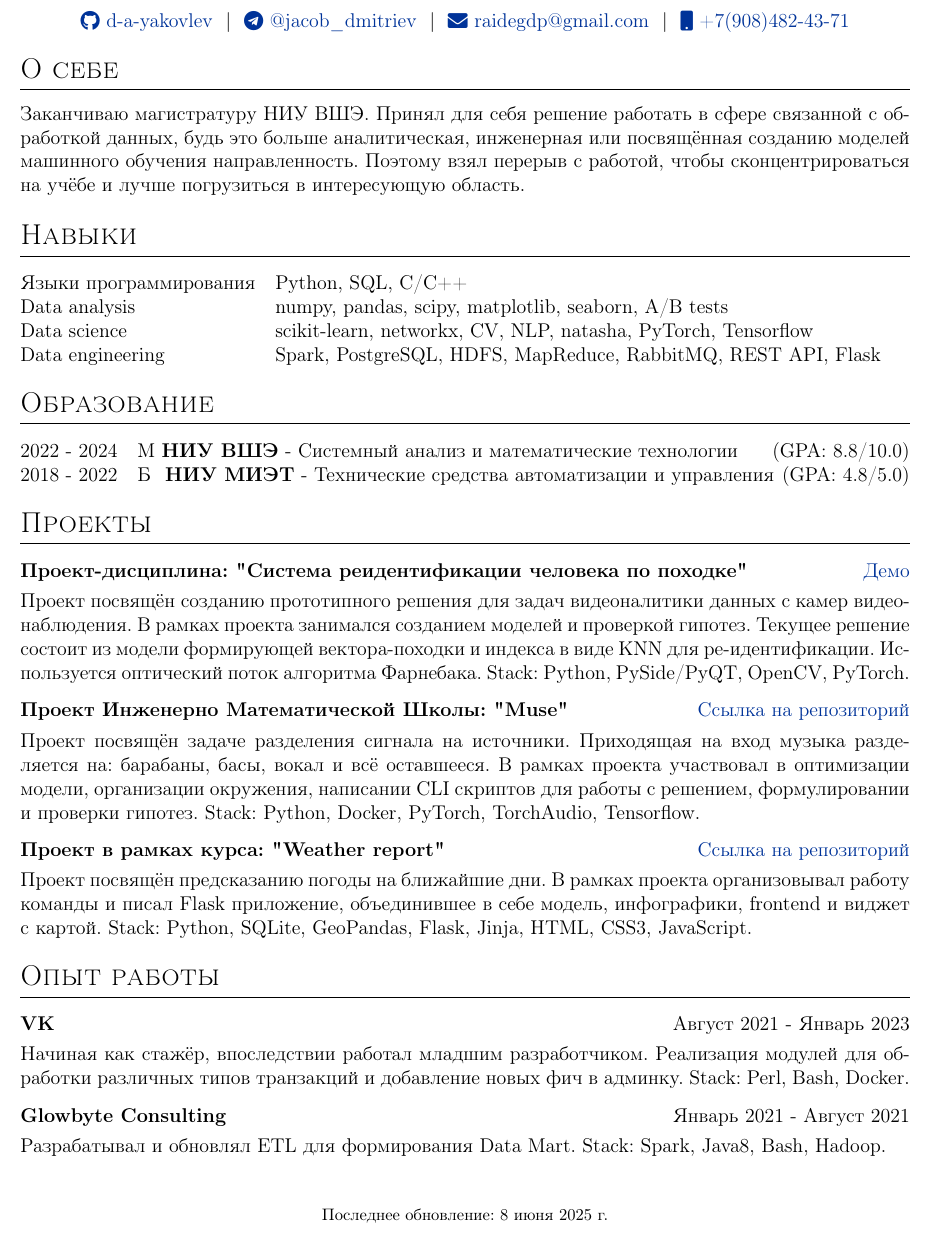
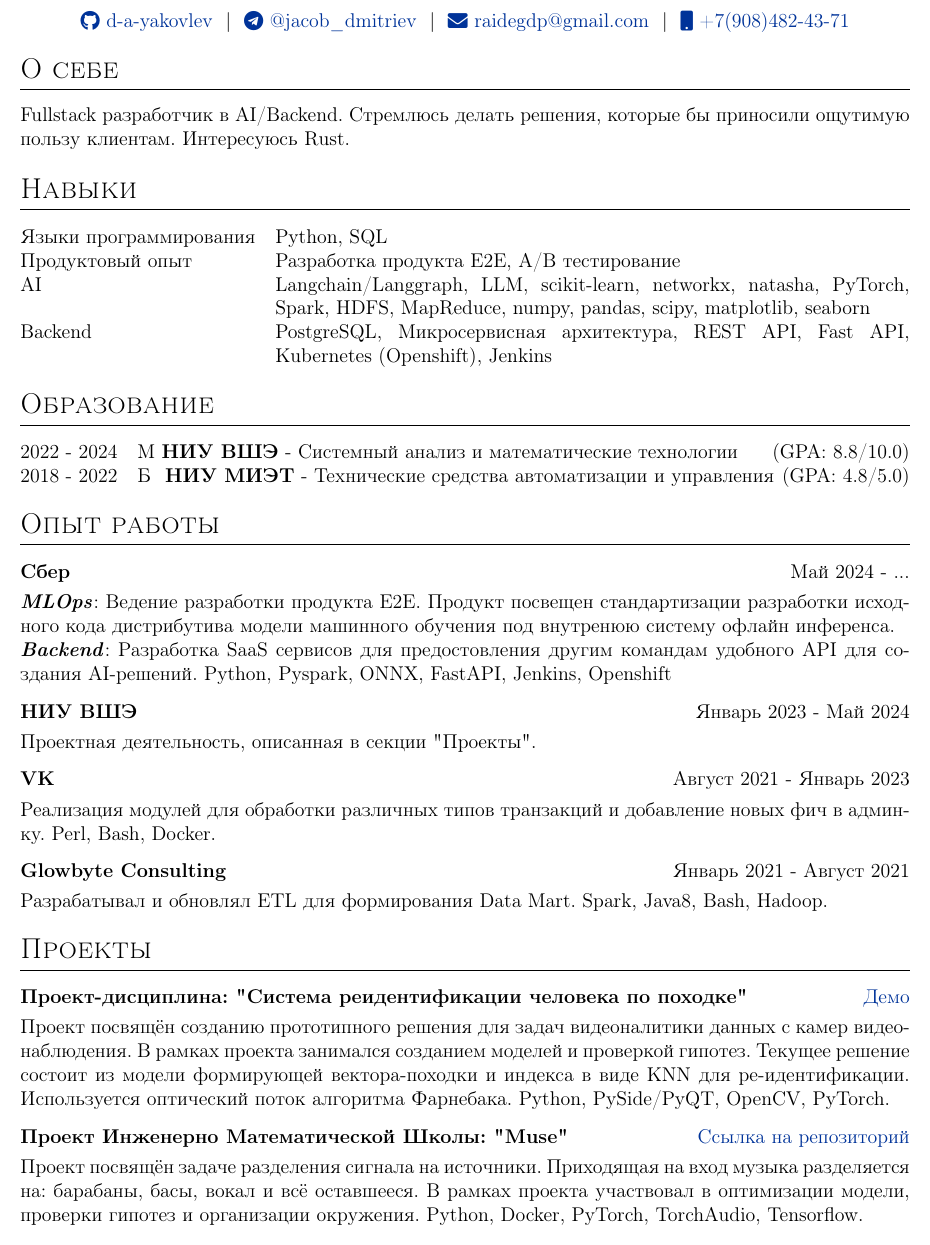
Before and after one commit to d-a-yakovlev/cv, a LaTeX CV (cv.tex): part of the page, cut so that both start at the same text. Compiled offline with pdfLaTeX.

Commit message:
Update cv

```diff
--- a/cv.tex
+++ b/cv.tex
@@ -142,19 +142,17 @@
 %Interests/ Keywords/ Summary
 \section{О себе}
 % This CV can also be automatically complied and published using GitHub Actions. For details, \href{https://github.com/jitinnair1/autoCV}{click here}.
-Заканчиваю магистратуру НИУ ВШЭ. Принял для себя решение работать в сфере связанной с обработкой данных, будь это больше аналитическая, инженерная или посвящённая созданию моделей машинного обучения направленность. Поэтому взял перерыв с работой, чтобы сконцентрироваться на учёбе и лучше погрузиться в интересующую область.
-
+Fullstack разработчик в AI/Backend. Стремлюсь делать решения, которые бы приносили ощутимую пользу клиентам. Интересуюсь Rust.
 
 
 %	SKILLS
 
 \section{Навыки}
 \begin{tabularx}{\linewidth}{@{}l X@{}}
-Языки программирования &  \normalsize{Python, SQL, C/C++}\\
-Data analysis  &  \normalsize{numpy, pandas, scipy, matplotlib, seaborn, A/B tests}\\
-Data science  &  \normalsize{scikit-learn, networkx, CV, NLP, natasha, PyTorch, Tensorflow}\\
-Data engineering  &  \normalsize{Spark, PostgreSQL, HDFS, MapReduce, RabbitMQ, REST API, Flask}\\
-
+Языки программирования &  \normalsize{Python, SQL}\\
+Продуктовый опыт  &  \normalsize{Разработка продукта E2E, A/B тестирование}\\
+AI  &  \normalsize{Langchain/Langgraph, LLM, scikit-learn, networkx, natasha, PyTorch, Spark, HDFS, MapReduce, numpy, pandas, scipy, matplotlib, seaborn}\\
+Backend &  \normalsize{PostgreSQL, Микросервисная архитектура, REST API, Fast API, Kubernetes (Openshift), Jenkins}\\
 \end{tabularx}
 
 
@@ -169,34 +167,6 @@
 \end{tabularx}
 
 
-%Projects
-\section{Проекты}
-
-\begin{tabularx}{\linewidth}{ @{}l r@{} }
-\textbf{Проект-дисциплина: "Система реидентификации человека по походке"} & \hfill \href{https://drive.google.com/file/d/1IwEmdHyyXWQlCG_Hfhxn1D-F65usrVAS/view?usp=sharing}{Демо} \\[3.75pt]
-\multicolumn{2}{@{}X@{}}{
-Проект посвящён созданию прототипного решения для задач видеоналитики данных с камер видеонаблюдения. В рамках проекта занимался созданием моделей и проверкой гипотез. Текущее решение состоит из модели формирующей вектора-походки и индекса в виде KNN для ре-идентификации. Используется оптический поток алгоритма Фарнебака. Stack: Python, PySide/PyQT, OpenCV, PyTorch.
-}  \\
-\end{tabularx}
-
-
-\begin{tabularx}{\linewidth}{ @{}l r@{} }
-\textbf{Проект Инженерно Математической Школы: "Muse"} & \hfill \href{https://github.com/deepvk/muse}{Ссылка на репозиторий} \\[3.75pt]
-\multicolumn{2}{@{}X@{}}{
-Проект посвящён задаче разделения сигнала на источники. Приходящая на вход музыка разделяется на: барабаны, басы, вокал и всё оставшееся. В рамках проекта участвовал в оптимизации модели, организации окружения, написании CLI скриптов для работы с решением, формулировании и проверки гипотез. Stack: Python, Docker, PyTorch, TorchAudio, Tensorflow.
-}  \\
-\end{tabularx}
-
-\begin{tabularx}{\linewidth}{ @{}l r@{} }
-\textbf{Проект в рамках курса: "Weather report"} & \hfill \href{https://github.com/d-a-yakovlev/IDA_weather_project}{Ссылка на репозиторий} \\[3.75pt]
-\multicolumn{2}{@{}X@{}}{
-Проект посвящён предсказанию погоды на ближайшие дни. В рамках проекта организовывал работу команды и писал Flask приложение, объединившее в себе модель, инфографики, frontend и виджет с картой. Stack: Python, SQLite, GeoPandas, Flask, Jinja, HTML, CSS3, JavaScript.
-}  \\
-\end{tabularx}
-
-%----------------------------------------------------------------------------------------
-
-
 %----------------------------------------------------------------------------------------
 %	PUBLICATIONS
 %----------------------------------------------------------------------------------------
@@ -209,23 +179,36 @@
 %----------------------------------------------------------------------------------------
 
 
-
-
-
 %Experience
 \section{Опыт работы}
 
 \begin{tabularx}{\linewidth}{ @{}l r@{} }
+\textbf{Сбер} & \hfill  Май 2024 - ... \\[3.75pt]
+\multicolumn{2}{@{}X@{}}{
+\textbf{\textit{MLOps}}: Ведение разработки продукта E2E. Продукт посвещен стандартизации разработки исходного кода дистрибутива модели машинного обучения под внутренюю систему офлайн инференса.
+
+\textbf{\textit{Backend}}: Разработка SaaS сервисов для предостовления другим командам удобного API для создания AI-решений. Python, Pyspark, ONNX, FastAPI, Jenkins, Openshift
+}  \\
+\end{tabularx}
+
+\begin{tabularx}{\linewidth}{ @{}l r@{} }
+\textbf{НИУ ВШЭ} & \hfill Январь 2023 - Май 2024 \\[3.75pt]
+\multicolumn{2}{@{}X@{}}{
+Проектная деятельность, описанная в секции "Проекты".
+}  \\
+\end{tabularx}
+
+\begin{tabularx}{\linewidth}{ @{}l r@{} }
 \textbf{VK} & \hfill Август 2021 - Январь 2023 \\[3.75pt]
 \multicolumn{2}{@{}X@{}}{
-Начиная как стажёр, впоследствии работал младшим разработчиком. Реализация модулей для обработки различных типов транзакций и добавление новых фич в админку. Stack: Perl, Bash, Docker.
+Реализация модулей для обработки различных типов транзакций и добавление новых фич в админку. Perl, Bash, Docker.
 }  \\
 \end{tabularx}
 
 \begin{tabularx}{\linewidth}{ @{}l r@{} }
 \textbf{Glowbyte Consulting} & \hfill Январь 2021 - Август 2021 \\[3.75pt]
 \multicolumn{2}{@{}X@{}}{
-Разрабатывал и обновлял ETL для формирования Data Mart. Stack: Spark, Java8, Bash, Hadoop.
+Разрабатывал и обновлял ETL для формирования Data Mart. Spark, Java8, Bash, Hadoop.
 }  \\
 \end{tabularx}
 
@@ -245,8 +228,35 @@
 % \end{tabularx}
 
 
+%Projects
+\section{Проекты}
 
-\vfill
-\center{\footnotesize Последнее обновление: \today}
+\begin{tabularx}{\linewidth}{ @{}l r@{} }
+\textbf{Проект-дисциплина: "Система реидентификации человека по походке"} & \hfill \href{https://drive.google.com/file/d/1IwEmdHyyXWQlCG_Hfhxn1D-F65usrVAS/view?usp=sharing}{Демо} \\[3.75pt]
+\multicolumn{2}{@{}X@{}}{
+Проект посвящён созданию прототипного решения для задач видеоналитики данных с камер видеонаблюдения. В рамках проекта занимался созданием моделей и проверкой гипотез. Текущее решение состоит из модели формирующей вектора-походки и индекса в виде KNN для ре-идентификации. Используется оптический поток алгоритма Фарнебака. Python, PySide/PyQT, OpenCV, PyTorch.
+}  \\
+\end{tabularx}
+
+
+\begin{tabularx}{\linewidth}{ @{}l r@{} }
+\textbf{Проект Инженерно Математической Школы: "Muse"} & \hfill \href{https://github.com/deepvk/muse}{Ссылка на репозиторий} \\[3.75pt]
+\multicolumn{2}{@{}X@{}}{
+Проект посвящён задаче разделения сигнала на источники. Приходящая на вход музыка разделяется на: барабаны, басы, вокал и всё оставшееся. В рамках проекта участвовал в оптимизации модели, проверки гипотез и организации окружения. Python, Docker, PyTorch, TorchAudio, Tensorflow.
+}  \\
+\end{tabularx}
+
+% \begin{tabularx}{\linewidth}{ @{}l r@{} }
+% \textbf{Проект в рамках курса: "Weather report"} & \hfill \href{https://github.com/d-a-yakovlev/IDA_weather_project}{Ссылка на репозиторий} \\[3.75pt]
+% \multicolumn{2}{@{}X@{}}{
+% Проект посвящён предсказанию погоды на ближайшие дни. В рамках проекта организовывал работу команды и писал Flask приложение, объединившее в себе модель, инфографики, frontend и виджет с картой. Stack: Python, SQLite, GeoPandas, Flask, Jinja, HTML, CSS3, JavaScript.
+% }  \\
+% \end{tabularx}
+
+%----------------------------------------------------------------------------------------
+
+
+% \vfill
+% \center{\footnotesize Последнее обновление: \today}
 
 \end{document}
```
